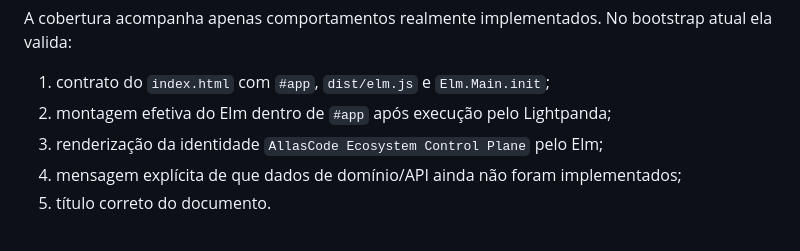
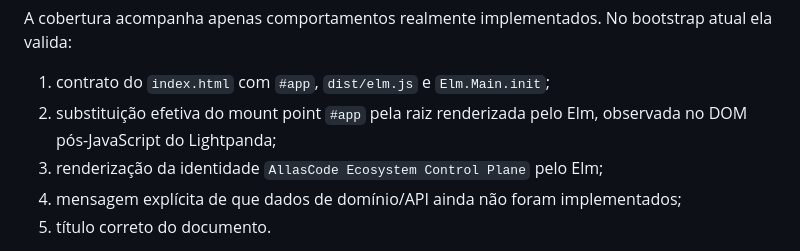
Before and after one commit to suissa/AllasCode-Control-Plane, a Markdown page: README.md, the part around the change. Rendered like a GitHub page.

Commit message:
docs: describe verified Elm mount behavior

```diff
--- a/README.md
+++ b/README.md
@@ -63,7 +63,7 @@ npm run test:ui
 A cobertura acompanha apenas comportamentos realmente implementados. No bootstrap atual ela valida:
 
 1. contrato do `index.html` com `#app`, `dist/elm.js` e `Elm.Main.init`;
-2. montagem efetiva do Elm dentro de `#app` após execução pelo Lightpanda;
+2. substituição efetiva do mount point `#app` pela raiz renderizada pelo Elm, observada no DOM pós-JavaScript do Lightpanda;
 3. renderização da identidade `AllasCode Ecosystem Control Plane` pelo Elm;
 4. mensagem explícita de que dados de domínio/API ainda não foram implementados;
 5. título correto do documento.
```
